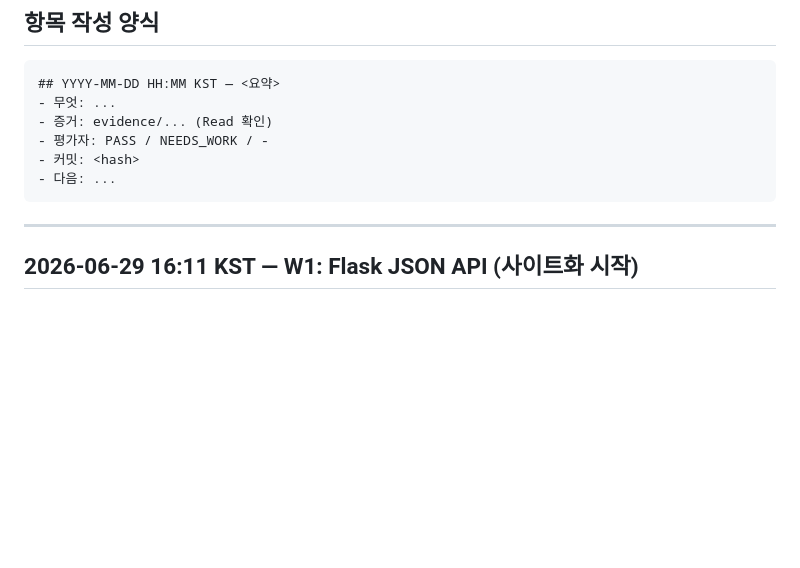
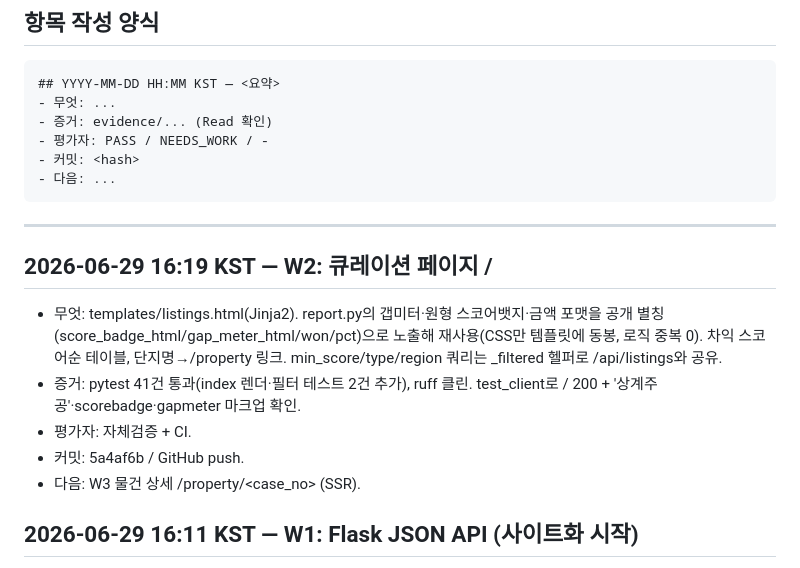
Before and after one commit to hyunwoojang1/realestate_auctions, a Markdown page: versions.md, the part around the change. Drawn GitHub-style; blank space fills up the shorter version.

Commit message:
docs: versions.md W2 로그

````diff
--- a/versions.md
+++ b/versions.md
@@ -14,6 +14,17 @@
 ```
 
 ---
+
+## 2026-06-29 16:19 KST — W2: 큐레이션 페이지 /
+- 무엇: templates/listings.html(Jinja2). report.py의 갭미터·원형 스코어뱃지·금액 포맷을 공개
+  별칭(score_badge_html/gap_meter_html/won/pct)으로 노출해 재사용(CSS만 템플릿에 동봉, 로직 중복 0).
+  차익 스코어순 테이블, 단지명→/property 링크. min_score/type/region 쿼리는 _filtered 헬퍼로
+  /api/listings와 공유.
+- 증거: pytest 41건 통과(index 렌더·필터 테스트 2건 추가), ruff 클린. test_client로 / 200 +
+  '상계주공'·scorebadge·gapmeter 마크업 확인.
+- 평가자: 자체검증 + CI.
+- 커밋: 5a4af6b / GitHub push.
+- 다음: W3 물건 상세 /property/<case_no> (SSR).
 
 ## 2026-06-29 16:11 KST — W1: Flask JSON API (사이트화 시작)
 - 무엇: src/web.py — Flask 앱. `GET /health`, `GET /api/listings`(min_score/type/region/sort 쿼리
````
